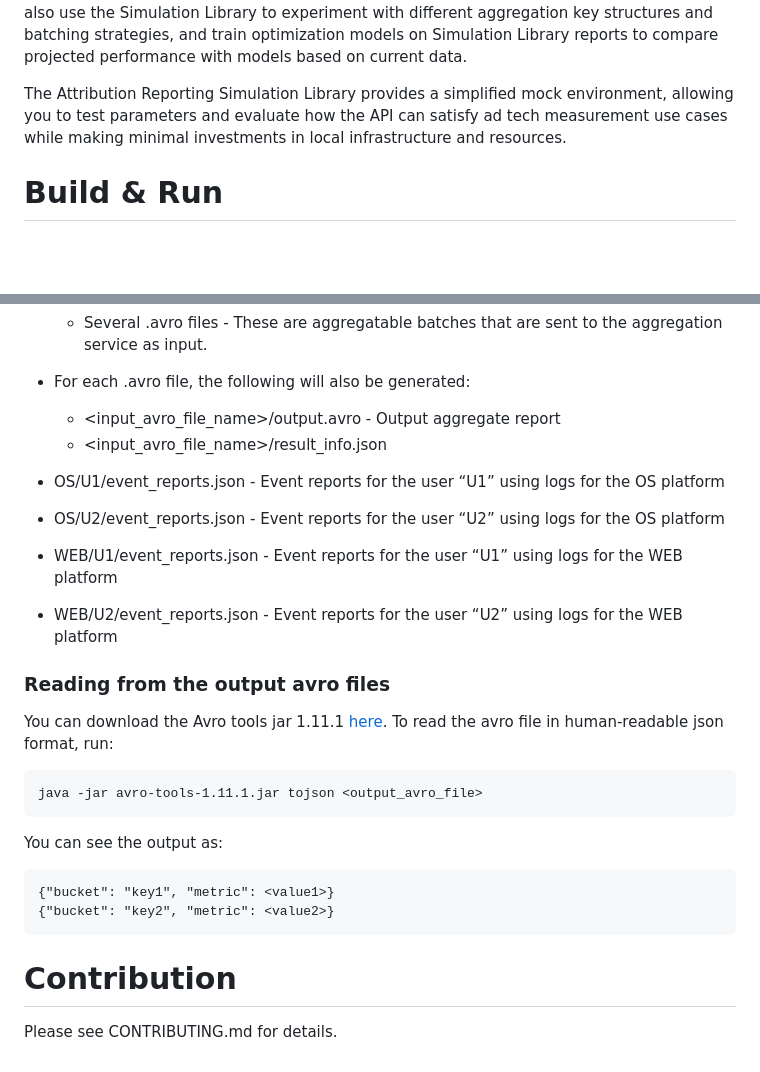
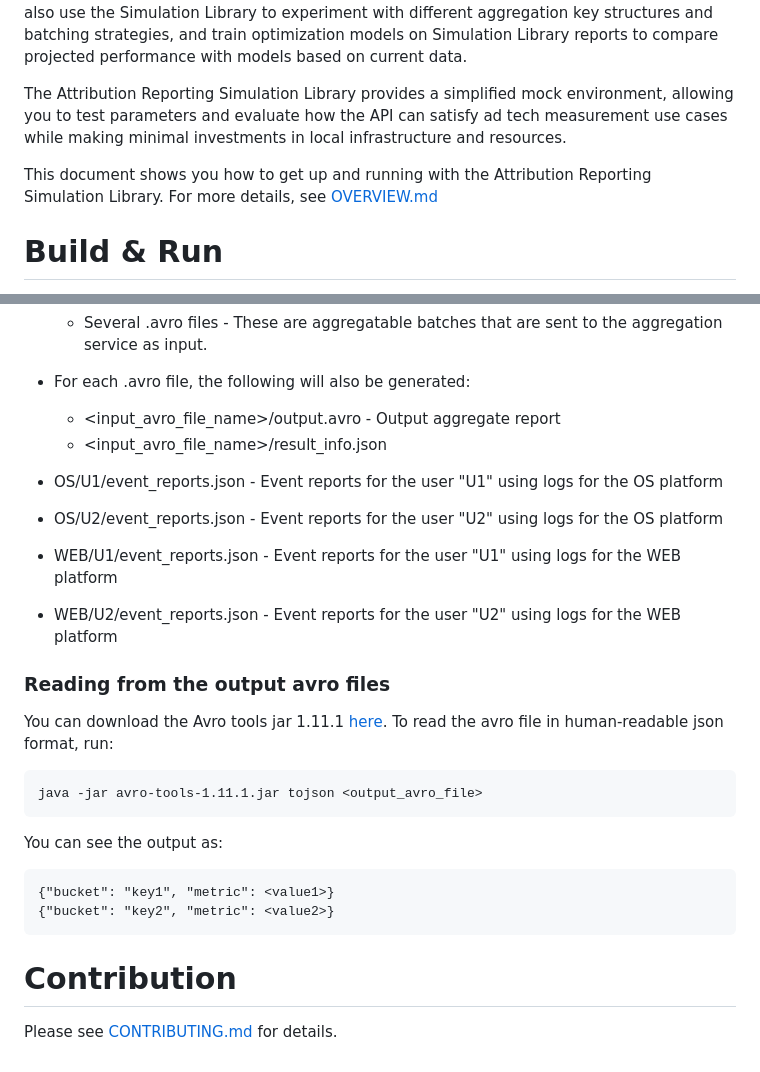
Before and after one commit to privacysandbox/measurement-simulation, a Markdown page: README.md, 2 parts joined by grey strips. Drawn GitHub-style; blank space fills up the shorter version.

Commit message:
Create OVERVIEW.md
Test data with the Measurement Simulation Library

````diff
--- a/README.md
+++ b/README.md
@@ -3,6 +3,8 @@
 The Attribution Reporting Simulation Library allows you to examine the impact of the Attribution Reporting API by taking historical data and presenting it as if it were collected by the API in real-time. This allows you to compare historical conversion numbers with Attribution Reporting Simulation Library results to see how reporting accuracy would change. You can also use the Simulation Library to experiment with different aggregation key structures and batching strategies, and train optimization models on Simulation Library reports to compare projected performance with models based on current data.
 
 The Attribution Reporting Simulation Library provides a simplified mock environment, allowing you to test parameters and evaluate how the API can satisfy ad tech measurement use cases while making minimal investments in local infrastructure and resources.
+
+This document shows you how to get up and running with the Attribution Reporting Simulation Library. For more details, see [OVERVIEW.md](OVERVIEW.md)
 
 # Build & Run
 
@@ -81,10 +83,10 @@ After the successful run, you should see the following files and directories in
   - <input_avro_file_name>/output.avro - Output aggregate report
   - <input_avro_file_name>/result_info.json
 
-- OS/U1/event_reports.json - Event reports for the user “U1” using logs for the OS platform
-- OS/U2/event_reports.json - Event reports for the user “U2” using logs for the OS platform
-- WEB/U1/event_reports.json - Event reports for the user “U1” using logs for the WEB platform
-- WEB/U2/event_reports.json - Event reports for the user “U2” using logs for the WEB platform
+- OS/U1/event_reports.json - Event reports for the user "U1" using logs for the OS platform
+- OS/U2/event_reports.json - Event reports for the user "U2" using logs for the OS platform
+- WEB/U1/event_reports.json - Event reports for the user "U1" using logs for the WEB platform
+- WEB/U2/event_reports.json - Event reports for the user "U2" using logs for the WEB platform
 
 ### Reading from the output avro files
 You can download the Avro tools jar 1.11.1 [here](https://downloads.apache.org/avro/stable/java/avro-tools-1.11.1.jar). To read the avro file in human-readable json format, run:
@@ -98,7 +100,6 @@ You can see the output as:
 {"bucket": "key2", "metric": <value2>}
 ```
 
-
 # Contribution
 
-Please see CONTRIBUTING.md for details.
+Please see [CONTRIBUTING.md](CONTRIBUTING.md) for details.
````
Also changed, not shown: OVERVIEW.md (added, +486 -0 lines).
